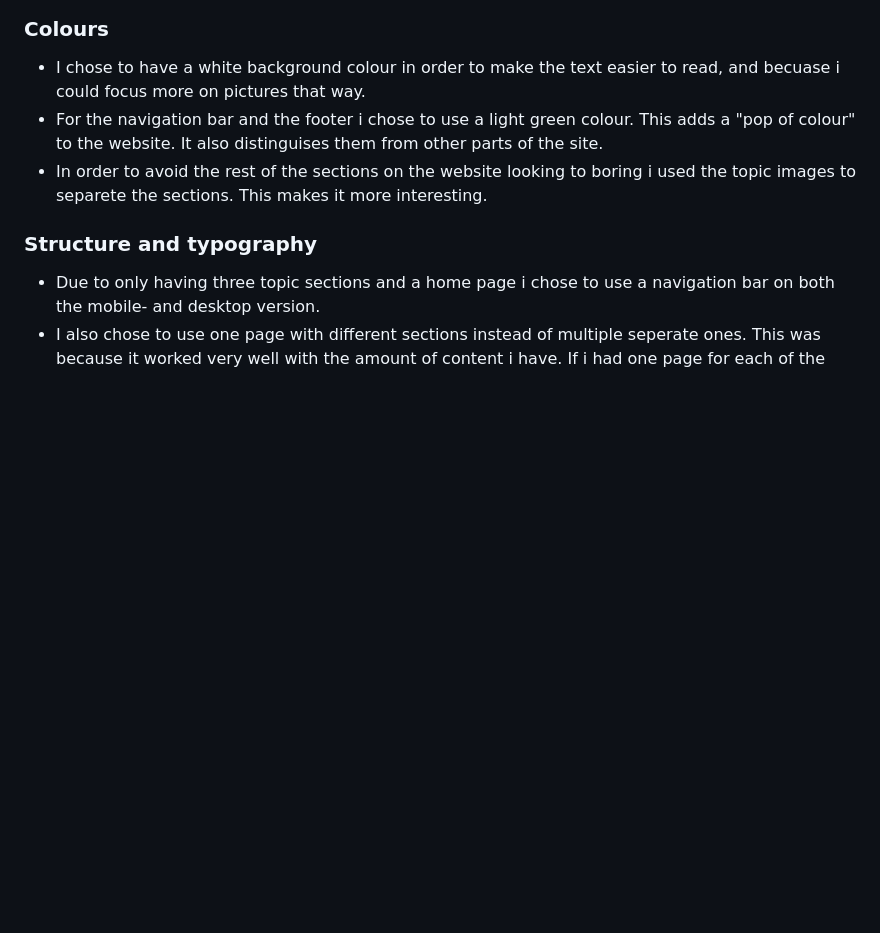
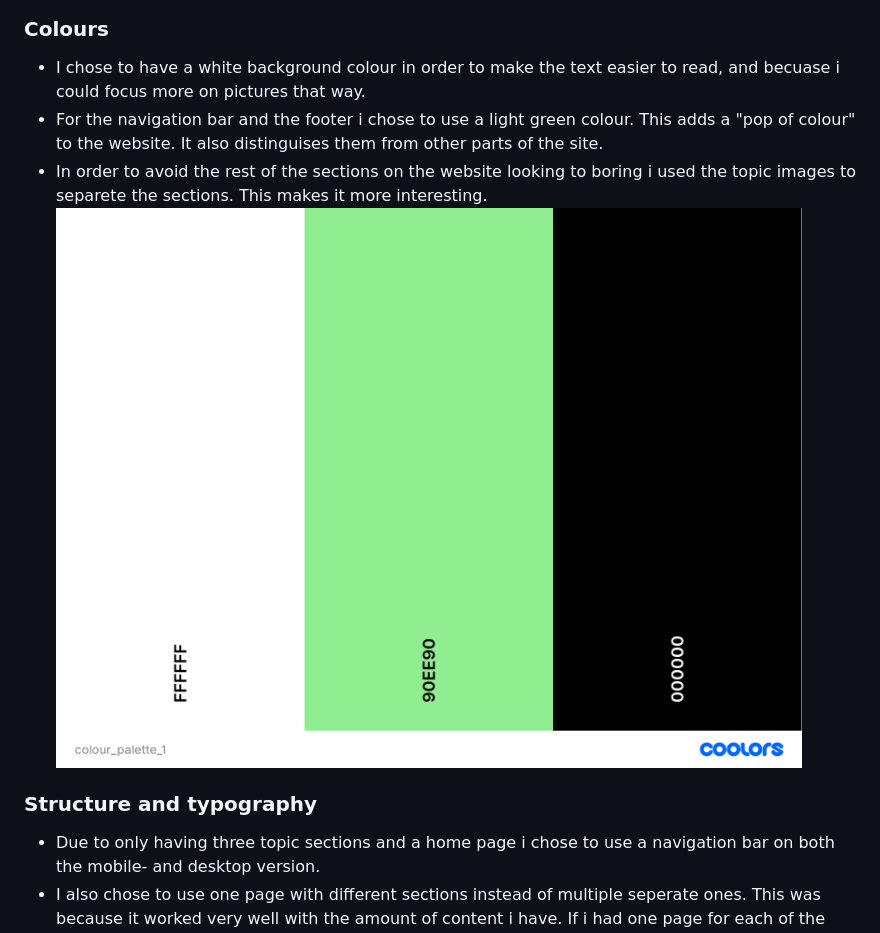
Before and after one commit to 11bus11/11bus11.github.io, a Markdown page: README.md, the part around the change. GitHub-like rendering; pictures changed too: assets/media/colour_palette_1.png (added); blank space fills up the shorter version.

Commit message:
added palette and ipad image
Added an image of the colour palette i used, changed out the header ipad image to an up to date one.

```diff
--- a/README.md
+++ b/README.md
@@ -17,6 +17,7 @@ I want the user to:
 - I chose to have a white background colour in order to make the text easier to read, and becuase i could focus more on pictures that way.
 - For the navigation bar and the footer i chose to use a light green colour. This adds a "pop of colour" to the website. It also distinguises them from other parts of the site.
 - In order to avoid the rest of the sections on the website looking to boring i used the topic images to separete the sections. This makes it more interesting.
+![Colour palette](assets/media/colour_palette_1.png)
 
 ### Structure and typography
 - Due to only having three topic sections and a home page i chose to use a navigation bar on both the mobile- and desktop version.
```
Also changed, not shown: 1 other file.
